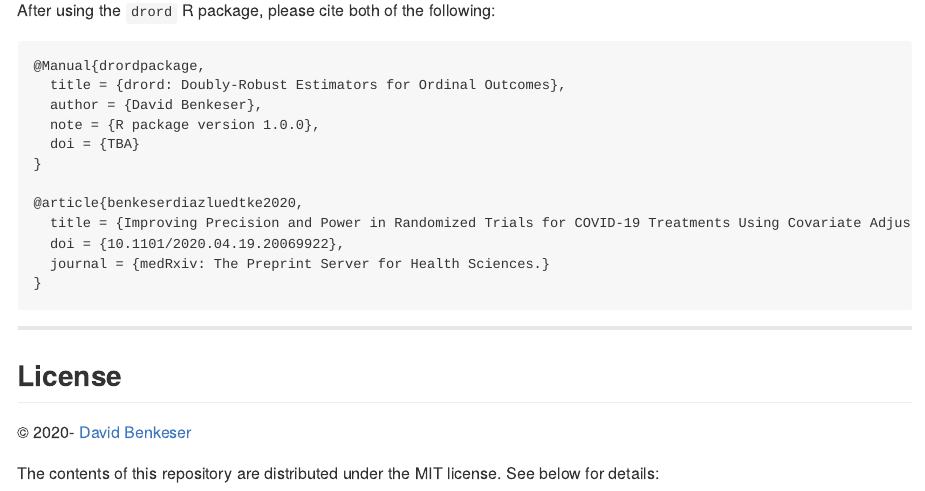
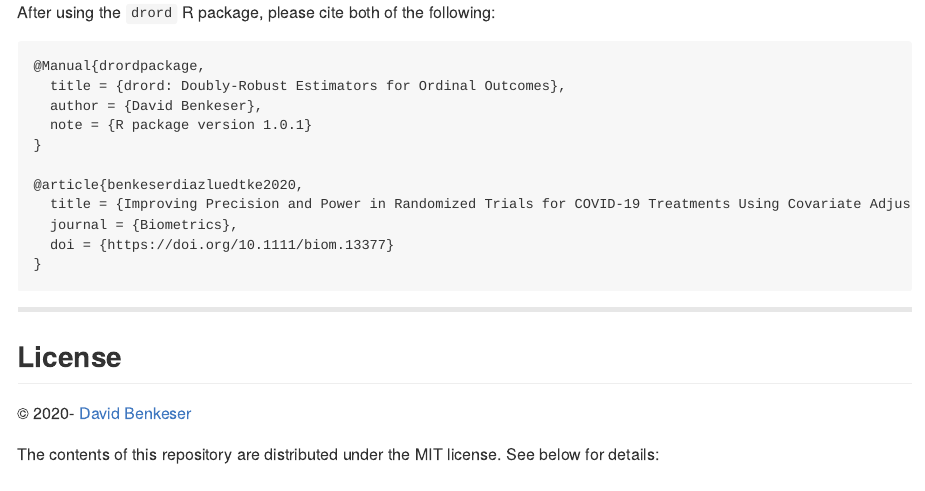
Before and after one commit to benkeser/drord, an R Markdown document (README.Rmd): the page in a window 1100 px wide, from 3570 px down before the commit and from 3390 px down after it, so that both start at the same text. The pictures show the output file README.md that the author committed with the source, drawn offline in the style of GitHub; badge pictures from the web are left out.

Commit message:
update readme with new citation

```diff
--- a/README.Rmd
+++ b/README.Rmd
@@ -127,14 +127,13 @@ After using the `drord` R package, please cite both of the following:
     @Manual{drordpackage,
       title = {drord: Doubly-Robust Estimators for Ordinal Outcomes},
       author = {David Benkeser},
-      note = {R package version 1.0.0},
-      doi = {TBA}
+      note = {R package version 1.0.1}
     }
 
     @article{benkeserdiazluedtke2020,
       title = {Improving Precision and Power in Randomized Trials for COVID-19 Treatments Using Covariate Adjustment, for Ordinal or Time to Event Outcomes},
-      doi = {10.1101/2020.04.19.20069922},
-      journal = {medRxiv: The Preprint Server for Health Sciences.}
+      journal = {Biometrics},
+      doi = {https://doi.org/10.1111/biom.13377}
     }
 
 ---
```
Also changed, not shown: README-unnamed-chunk-3-1.png, README-unnamed-chunk-4-1.png, README.md.
